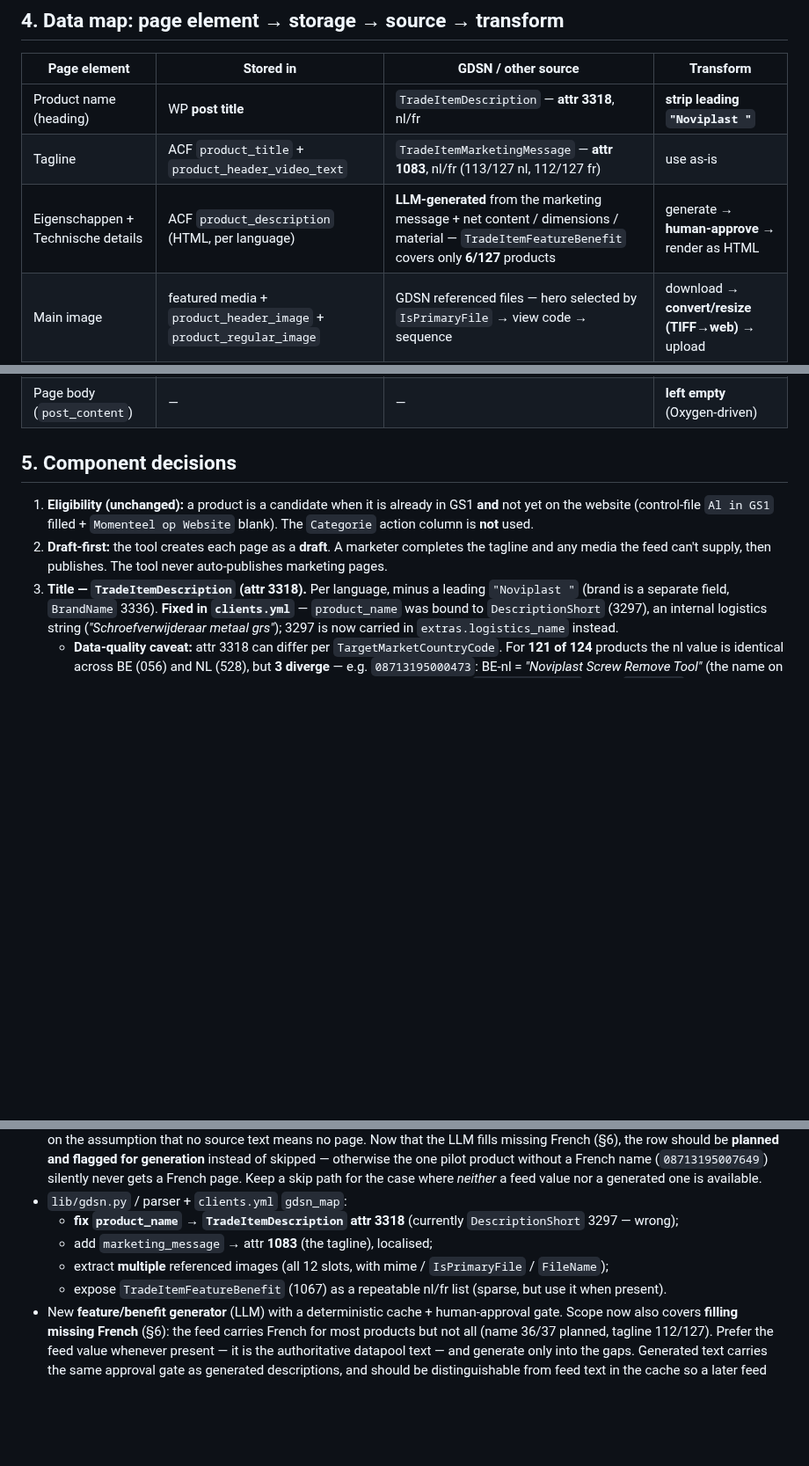
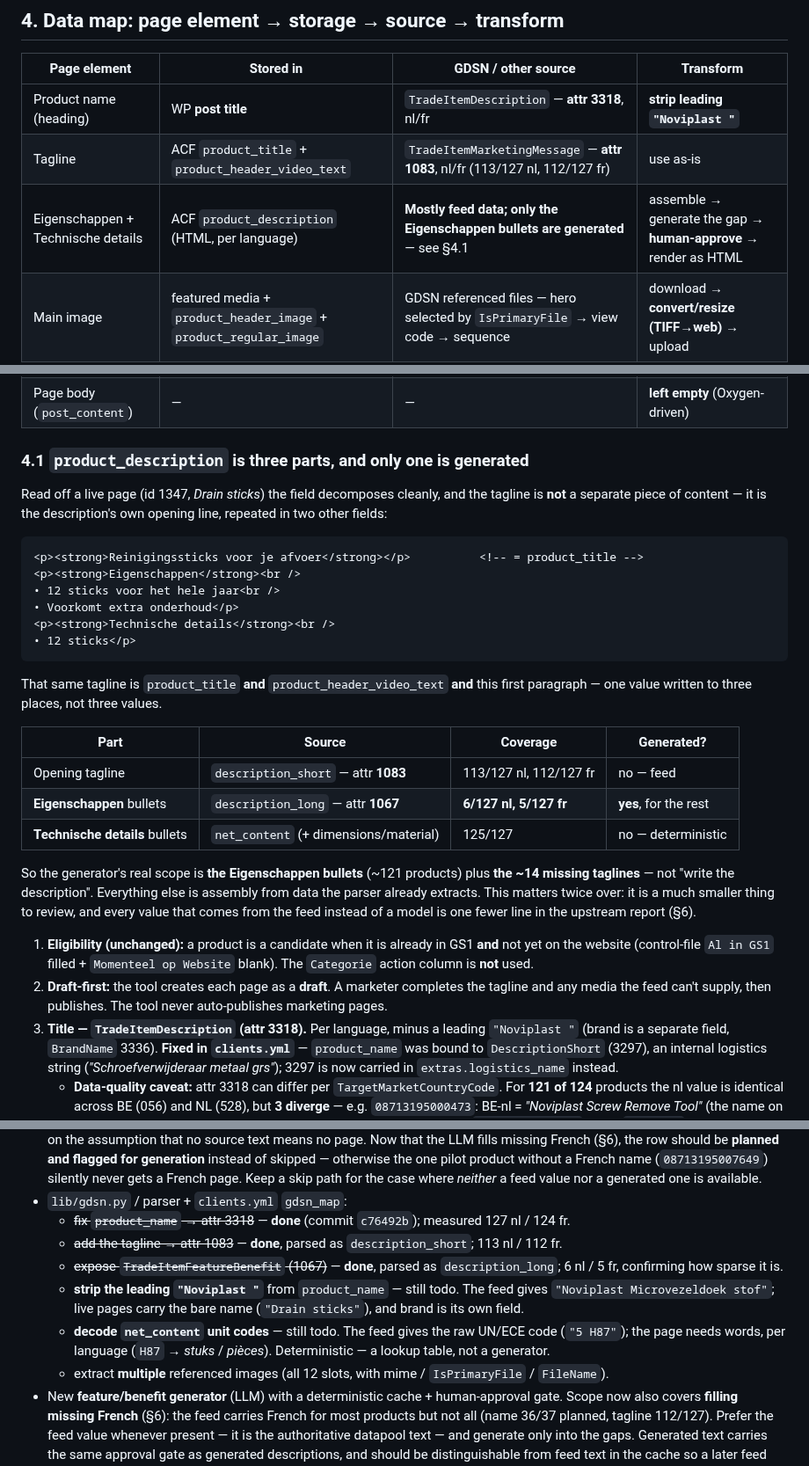
Before and after one commit to NextGenDataLead/gs1-product-link, a Markdown page: docs/clients/noviplast-page-adapter.md, 3 parts joined by grey strips. Shown at 88% size. Rendered like a GitHub page; blank space fills up the shorter version.

Commit message:
docs(noviplast): product_description is three parts; only the bullets are generated
Prompted by the question "aren't the tagline and product_description the same?".
They are not, but they overlap in a way the doc obscured, and checking it against a
live page and the real export narrowed the LLM's scope considerably.

Read off page 1347 (Drain sticks), product_description decomposes into an opening
tagline, an Eigenschappen bullet block, and a Technische details bullet block. The
tagline is not separate content: it is the description's own first line, and the same
value is also product_title and product_header_video_text — one value written to
three places.

Measured against the real 127-product export, only one of the three parts needs a
model:

  opening tagline      description_short, attr 1083   113/127 nl   feed
  Eigenschappen        description_long,  attr 1067     6/127 nl   GENERATED
  Technische details   net_content                     125/127     deterministic

So the generator's scope is the Eigenschappen bullets (~121 products) plus the ~14
missing taglines — not "write the description". Everything else is assembly from data
the parser already extracts. Smaller to review, and every feed-sourced value is one
fewer line in the upstream report (§6).

Also corrects a stale §8 entry that had me misreport the state of the work: the
product_name -> attr 3318 mapping was already fixed in c76492b (measured 127 nl /
124 fr), and the tagline and feature/benefit attributes are already parsed. Two real
gaps remain in their place, both deterministic rather than generative: strip the
leading "Noviplast " from product_name (the feed says "Noviplast Microvezeldoek
stof"; live pages carry the bare name), and decode net_content's raw UN/ECE unit
codes into words per language ("5 H87" -> "5 stuks" / "5 pièces").

````diff
--- a/docs/clients/noviplast-page-adapter.md
+++ b/docs/clients/noviplast-page-adapter.md
@@ -119,7 +119,7 @@ POST /noviplast/v1/translations         {"translations": {...}, "source_language
 |---|---|---|---|
 | Product name (heading) | WP **post title** | `TradeItemDescription` — **attr 3318**, nl/fr | **strip leading `"Noviplast "`** |
 | Tagline | ACF `product_title` + `product_header_video_text` | `TradeItemMarketingMessage` — **attr 1083**, nl/fr (113/127 nl, 112/127 fr) | use as-is |
-| Eigenschappen + Technische details | ACF `product_description` (HTML, per language) | **LLM-generated** from the marketing message + net content / dimensions / material — `TradeItemFeatureBenefit` covers only **6/127** products | generate → **human-approve** → render as HTML |
+| Eigenschappen + Technische details | ACF `product_description` (HTML, per language) | **Mostly feed data; only the Eigenschappen bullets are generated** — see §4.1 | assemble → generate the gap → **human-approve** → render as HTML |
 | Main image | featured media + `product_header_image` + `product_regular_image` | GDSN referenced files — hero selected by `IsPrimaryFile` → view code → sequence | download → **convert/resize (TIFF→web)** → upload |
 | Gallery images | ACF `product_gallery` | remaining GDSN referenced images | download → **convert/resize** → upload → repeater rows |
 | Video | ACF `product_header_video_file` | **media folder**, file named `{gtin}*` | match by GTIN prefix → upload |
@@ -128,7 +128,34 @@ POST /noviplast/v1/translations         {"translations": {...}, "source_language
 | GS1 Digital Link + QR | GS1 resolver + QR files | GTIN + page URL | existing pipeline |
 | Page body (`post_content`) | — | — | **left empty** (Oxygen-driven) |
 
-## 5. Component decisions
+### 4.1 `product_description` is three parts, and only one is generated
+
+Read off a live page (id 1347, *Drain sticks*) the field decomposes cleanly, and the tagline is
+**not** a separate piece of content — it is the description's own opening line, repeated in two
+other fields:
+
+```html
+<p><strong>Reinigingssticks voor je afvoer</strong></p>          <!-- = product_title -->
+<p><strong>Eigenschappen</strong><br />
+• 12 sticks voor het hele jaar<br />
+• Voorkomt extra onderhoud</p>
+<p><strong>Technische details</strong><br />
+• 12 sticks</p>
+```
+
+That same tagline is `product_title` **and** `product_header_video_text` **and** this first
+paragraph — one value written to three places, not three values.
+
+| Part | Source | Coverage | Generated? |
+|---|---|---|---|
+| Opening tagline | `description_short` — attr **1083** | 113/127 nl, 112/127 fr | no — feed |
+| **Eigenschappen** bullets | `description_long` — attr **1067** | **6/127 nl, 5/127 fr** | **yes**, for the rest |
+| **Technische details** bullets | `net_content` (+ dimensions/material) | 125/127 | no — deterministic |
+
+So the generator's real scope is **the Eigenschappen bullets** (~121 products) plus **the ~14
+missing taglines** — not "write the description". Everything else is assembly from data the parser
+already extracts. This matters twice over: it is a much smaller thing to review, and every value
+that comes from the feed instead of a model is one fewer line in the upstream report (§6).
 
 1. **Eligibility (unchanged):** a product is a candidate when it is already in GS1 **and** not yet on
    the website (control-file `Al in GS1` filled + `Momenteel op Website` blank). The `Categorie`
@@ -309,10 +336,17 @@ source — the filters survive updates to whatever registers them.
   gets a French page. Keep a skip path for the case where *neither* a feed value nor a generated one
   is available.
 - `lib/gdsn.py` / parser + `clients.yml` `gdsn_map`:
-  - **fix `product_name` → `TradeItemDescription` attr 3318** (currently `DescriptionShort` 3297 — wrong);
-  - add `marketing_message` → attr **1083** (the tagline), localised;
-  - extract **multiple** referenced images (all 12 slots, with mime / `IsPrimaryFile` / `FileName`);
-  - expose `TradeItemFeatureBenefit` (1067) as a repeatable nl/fr list (sparse, but use it when present).
+  - ~~fix `product_name` → attr 3318~~ — **done** (commit `c76492b`); measured 127 nl / 124 fr.
+  - ~~add the tagline → attr 1083~~ — **done**, parsed as `description_short`; 113 nl / 112 fr.
+  - ~~expose `TradeItemFeatureBenefit` (1067)~~ — **done**, parsed as `description_long`; 6 nl / 5 fr,
+    confirming how sparse it is.
+  - **strip the leading `"Noviplast "`** from `product_name` — still todo. The feed gives
+    `"Noviplast Microvezeldoek stof"`; live pages carry the bare name (`"Drain sticks"`), and brand
+    is its own field.
+  - **decode `net_content` unit codes** — still todo. The feed gives the raw UN/ECE code
+    (`"5 H87"`); the page needs words, per language (`H87` → *stuks* / *pièces*). Deterministic —
+    a lookup table, not a generator.
+  - extract **multiple** referenced images (all 12 slots, with mime / `IsPrimaryFile` / `FileName`).
 - New **feature/benefit generator** (LLM) with a deterministic cache + human-approval gate. Scope now
   also covers **filling missing French** (§6): the feed carries French for most products but not all
   (name 36/37 planned, tagline 112/127). Prefer the feed value whenever present — it is the
````
